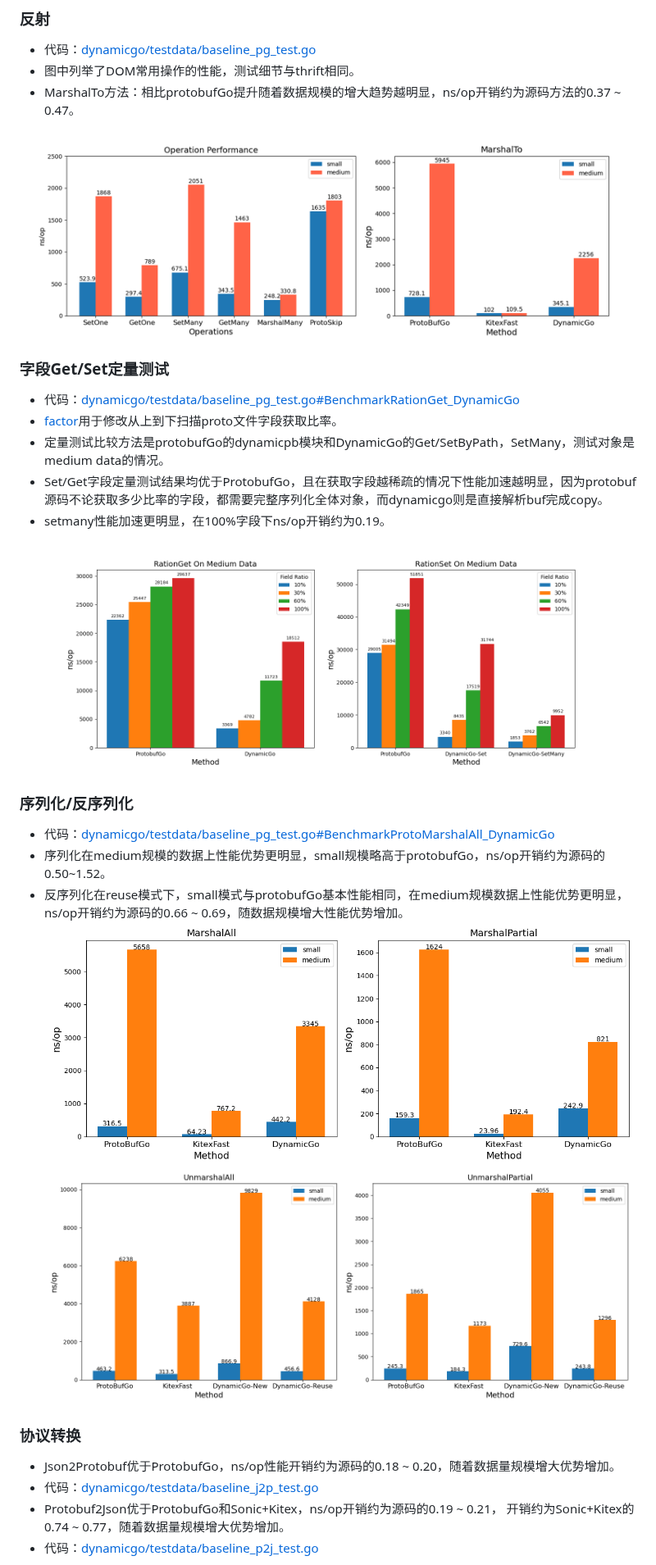
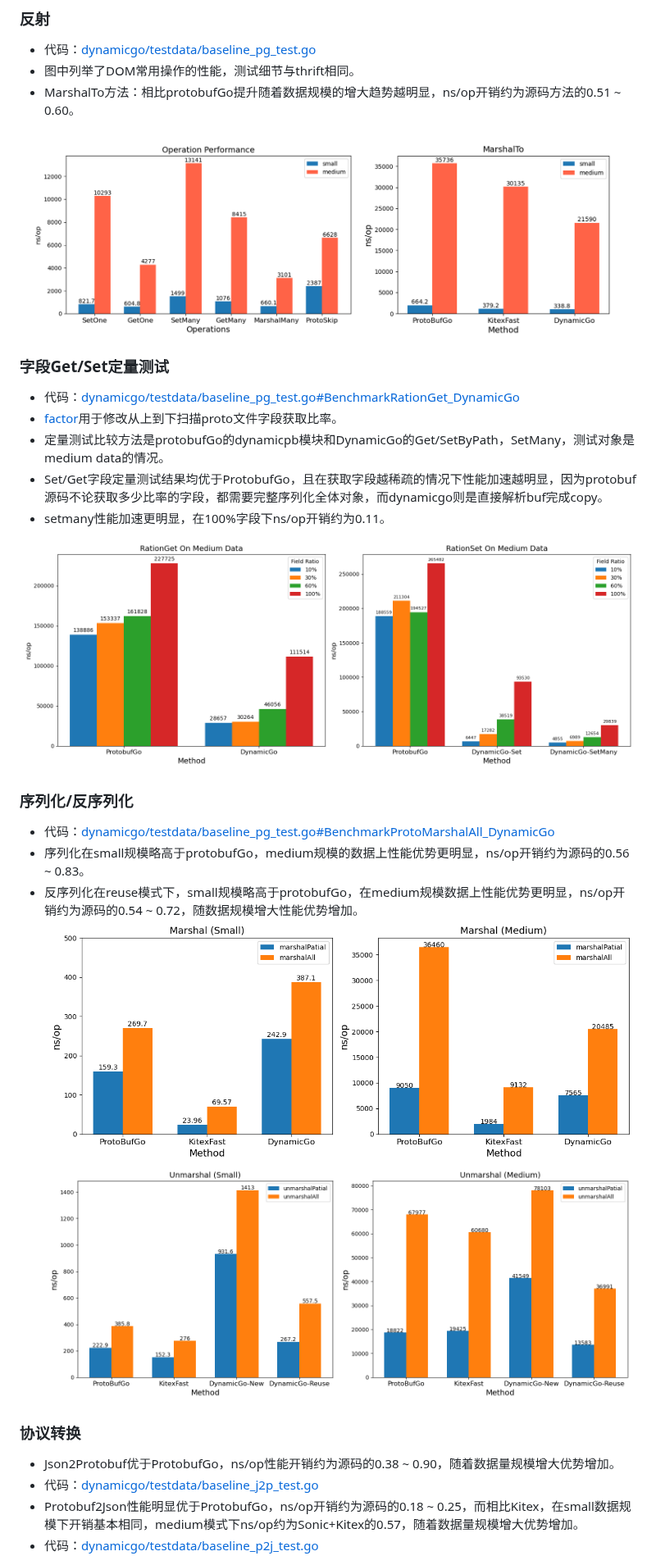
Before and after one commit to cloudwego/dynamicgo, a Markdown page: proto/INTRODUCTION.md, the part around one of its changes. Shown at 82% size. GitHub-like rendering; pictures changed too: image/intro-17.png, image/intro-18.png, image/intro-19.png.

Commit message:
docs(proto): update protobuf introduction

```diff
--- a/proto/INTRODUCTION.md
+++ b/proto/INTRODUCTION.md
@@ -269,7 +269,7 @@ JSON——>ProtoBuf 的转换过程如下：
 ### 反射
 - 代码：[dynamicgo/testdata/baseline_pg_test.go](../testdata/baseline_pg_test.go)
 - 图中列举了DOM常用操作的性能，测试细节与thrift相同。
-- MarshalTo方法：相比protobufGo提升随着数据规模的增大趋势越明显，ns/op开销约为源码方法的0.37 ~ 0.47。
+- MarshalTo方法：相比protobufGo提升随着数据规模的增大趋势越明显，ns/op开销约为源码方法的0.51 ~ 0.60。
 
 ![](../image/intro-17.png)
 
@@ -279,20 +279,20 @@ JSON——>ProtoBuf 的转换过程如下：
 - 定量测试比较方法是protobufGo的dynamicpb模块和DynamicGo的Get/SetByPath，SetMany，测试对象是medium data的情况。
 - Set/Get字段定量测试结果均优于ProtobufGo，且在获取字段越稀疏的情况下性能加速越明显，因为protobuf源码不论获取多少比率的字段，都需要完整序列化全体对象，而dynamicgo则是直接解析buf完成copy。
-- setmany性能加速更明显，在100%字段下ns/op开销约为0.19。
+- setmany性能加速更明显，在100%字段下ns/op开销约为0.11。
 
 ![](../image/intro-18.png)
 
 ### 序列化/反序列化
-- 代码：[dynamicgo/testdata/baseline_pg_test.go#BenchmarkProtoMarshalAll_DynamicGo](../testdata/baseline_pg_test.go#L1206)
-- 序列化在medium规模的数据上性能优势更明显，small规模略高于protobufGo，ns/op开销约为源码的0.50~1.52。
-- 反序列化在reuse模式下，small模式与protobufGo基本性能相同，在medium规模数据上性能优势更明显，ns/op开销约为源码的0.66 ~ 0.69，随数据规模增大性能优势增加。
+- 代码：[dynamicgo/testdata/baseline_pg_test.go#BenchmarkProtoMarshalAll_DynamicGo](../testdata/baseline_pg_test.go#L1225)
+- 序列化在small规模略高于protobufGo，medium规模的数据上性能优势更明显，ns/op开销约为源码的0.56 ~ 0.83。
+- 反序列化在reuse模式下，small规模略高于protobufGo，在medium规模数据上性能优势更明显，ns/op开销约为源码的0.54 ~ 0.72，随数据规模增大性能优势增加。
 ![](../image/intro-19.png)
 ![](../image/intro-20.png)
 
 ### 协议转换
-- Json2Protobuf优于ProtobufGo，ns/op性能开销约为源码的0.18 ~ 0.20，随着数据量规模增大优势增加。
+- Json2Protobuf优于ProtobufGo，ns/op性能开销约为源码的0.38 ~ 0.90，随着数据量规模增大优势增加。
 - 代码：[dynamicgo/testdata/baseline_j2p_test.go](../testdata/baseline_j2p_test.go)
-- Protobuf2Json优于ProtobufGo和Sonic+Kitex，ns/op开销约为源码的0.19 ~ 0.21， 开销约为Sonic+Kitex的0.74 ~ 0.77，随着数据量规模增大优势增加。
+- Protobuf2Json性能明显优于ProtobufGo，ns/op开销约为源码的0.18 ~ 0.25，而相比Kitex，在small数据规模下开销基本相同，medium模式下ns/op约为Sonic+Kitex的0.57，随着数据量规模增大优势增加。
 - 代码：[dynamicgo/testdata/baseline_p2j_test.go](../testdata/baseline_p2j_test.go)
 
 ![](../image/intro-21.png)
```
Also changed, not shown: other parts of proto/INTRODUCTION.md (+3 -2 lines), image/intro-21.png.
